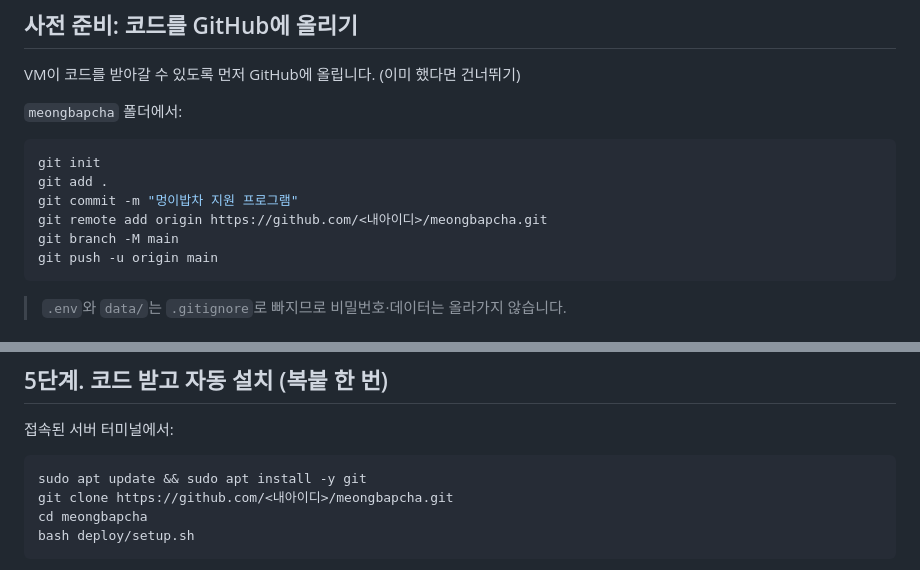
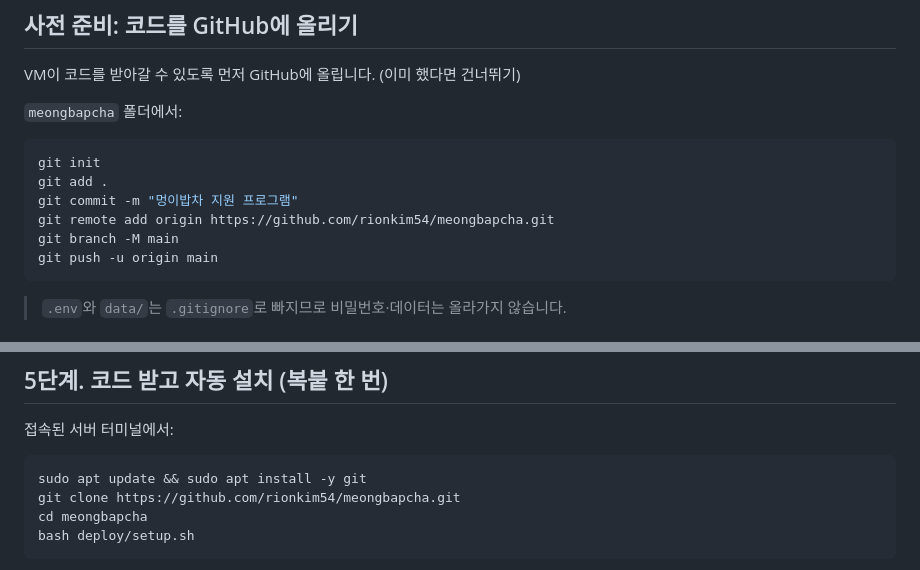
Before and after one commit to rionkim54/meongbapcha, a Markdown page: ORACLE_DEPLOY.md, 2 parts joined by grey strips. Drawn GitHub-style.

Commit message:
Use actual repo URL in deploy guide
Co-Authored-By: Claude Opus 4.8 <noreply@anthropic.com>

````diff
--- a/ORACLE_DEPLOY.md
+++ b/ORACLE_DEPLOY.md
@@ -15,7 +15,7 @@ VM이 코드를 받아갈 수 있도록 먼저 GitHub에 올립니다. (이미
 git init
 git add .
 git commit -m "멍이밥차 지원 프로그램"
-git remote add origin https://github.com/<내아이디>/meongbapcha.git
+git remote add origin https://github.com/rionkim54/meongbapcha.git
 git branch -M main
 git push -u origin main
 ```
@@ -57,7 +57,7 @@ ssh -i "C:\경로\ssh-key.key" ubuntu@<Public IP>
 접속된 서버 터미널에서:
 ```bash
 sudo apt update && sudo apt install -y git
-git clone https://github.com/<내아이디>/meongbapcha.git
+git clone https://github.com/rionkim54/meongbapcha.git
 cd meongbapcha
 bash deploy/setup.sh
 ```
````
